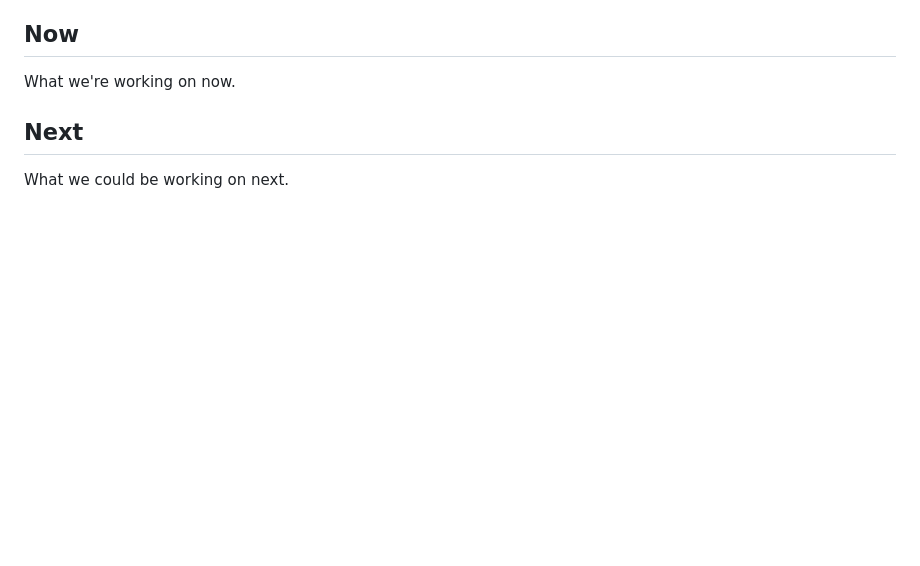
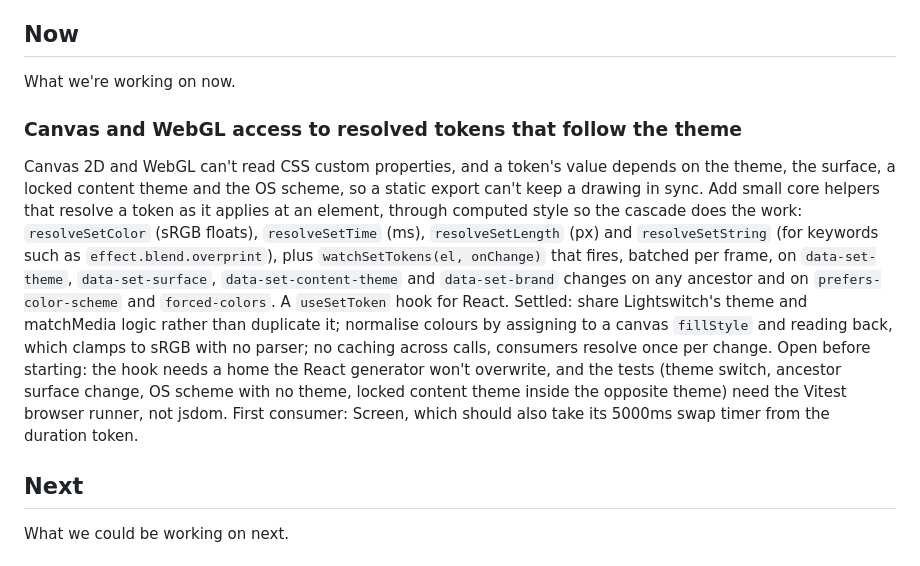
Before and after one commit to monospaced/set, a Markdown page: docs/PLANNING.md, the part around the change. Drawn GitHub-style; blank space fills up the shorter version.

Commit message:
docs(repo): plan runtime access to resolved tokens (#154)

```diff
--- a/docs/PLANNING.md
+++ b/docs/PLANNING.md
@@ -5,6 +5,10 @@ This roadmap is intentionally fluid: items can move freely between `NOW`, `NEXT`
 ## Now
 
 What we're working on now.
+
+### Canvas and WebGL access to resolved tokens that follow the theme
+
+Canvas 2D and WebGL can't read CSS custom properties, and a token's value depends on the theme, the surface, a locked content theme and the OS scheme, so a static export can't keep a drawing in sync. Add small core helpers that resolve a token as it applies at an element, through computed style so the cascade does the work: `resolveSetColor` (sRGB floats), `resolveSetTime` (ms), `resolveSetLength` (px) and `resolveSetString` (for keywords such as `effect.blend.overprint`), plus `watchSetTokens(el, onChange)` that fires, batched per frame, on `data-set-theme`, `data-set-surface`, `data-set-content-theme` and `data-set-brand` changes on any ancestor and on `prefers-color-scheme` and `forced-colors`. A `useSetToken` hook for React. Settled: share Lightswitch's theme and matchMedia logic rather than duplicate it; normalise colours by assigning to a canvas `fillStyle` and reading back, which clamps to sRGB with no parser; no caching across calls, consumers resolve once per change. Open before starting: the hook needs a home the React generator won't overwrite, and the tests (theme switch, ancestor surface change, OS scheme with no theme, locked content theme inside the opposite theme) need the Vitest browser runner, not jsdom. First consumer: Screen, which should also take its 5000ms swap timer from the duration token.
 
 ## Next
 
```
